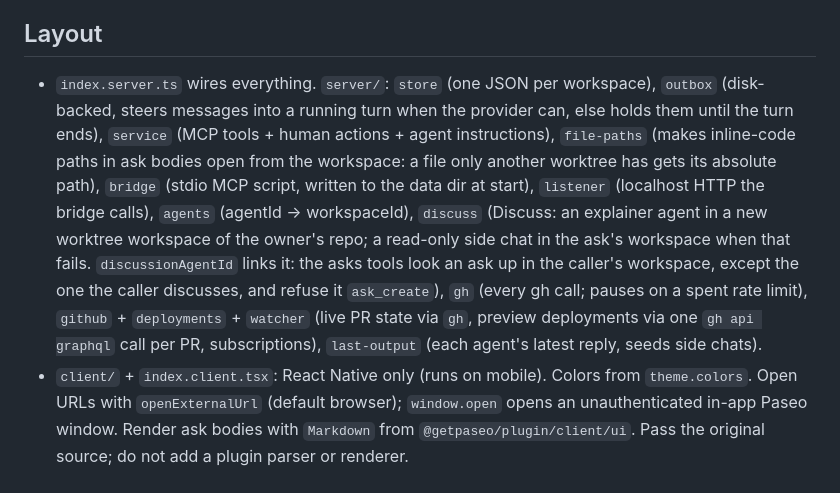
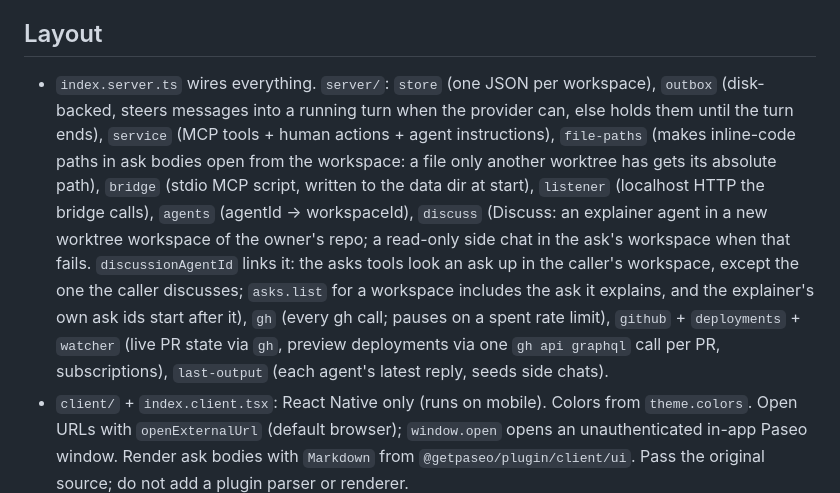
Before and after one commit to fullstackhouse/paseo-asks, a Markdown page: AGENTS.md, the part around the change. Drawn GitHub-style.

```diff
--- a/AGENTS.md
+++ b/AGENTS.md
@@ -4,7 +4,7 @@ Paseo plugin: agents record what they need from the human (asks) via MCP; Paseo
 
 ## Layout
 
-- `index.server.ts` wires everything. `server/`: `store` (one JSON per workspace), `outbox` (disk-backed, steers messages into a running turn when the provider can, else holds them until the turn ends), `service` (MCP tools + human actions + agent instructions), `file-paths` (makes inline-code paths in ask bodies open from the workspace: a file only another worktree has gets its absolute path), `bridge` (stdio MCP script, written to the data dir at start), `listener` (localhost HTTP the bridge calls), `agents` (agentId → workspaceId), `discuss` (Discuss: an explainer agent in a new worktree workspace of the owner's repo; a read-only side chat in the ask's workspace when that fails. `discussionAgentId` links it: the asks tools look an ask up in the caller's workspace, except the one the caller discusses, and refuse it `ask_create`), `gh` (every gh call; pauses on a spent rate limit), `github` + `deployments` + `watcher` (live PR state via `gh`, preview deployments via one `gh api graphql` call per PR, subscriptions), `last-output` (each agent's latest reply, seeds side chats).
+- `index.server.ts` wires everything. `server/`: `store` (one JSON per workspace), `outbox` (disk-backed, steers messages into a running turn when the provider can, else holds them until the turn ends), `service` (MCP tools + human actions + agent instructions), `file-paths` (makes inline-code paths in ask bodies open from the workspace: a file only another worktree has gets its absolute path), `bridge` (stdio MCP script, written to the data dir at start), `listener` (localhost HTTP the bridge calls), `agents` (agentId → workspaceId), `discuss` (Discuss: an explainer agent in a new worktree workspace of the owner's repo; a read-only side chat in the ask's workspace when that fails. `discussionAgentId` links it: the asks tools look an ask up in the caller's workspace, except the one the caller discusses; `asks.list` for a workspace includes the ask it explains, and the explainer's own ask ids start after it), `gh` (every gh call; pauses on a spent rate limit), `github` + `deployments` + `watcher` (live PR state via `gh`, preview deployments via one `gh api graphql` call per PR, subscriptions), `last-output` (each agent's latest reply, seeds side chats).
 - `client/` + `index.client.tsx`: React Native only (runs on mobile). Colors from `theme.colors`. Open URLs with `openExternalUrl` (default browser); `window.open` opens an unauthenticated in-app Paseo window. Render ask bodies with `Markdown` from `@getpaseo/plugin/client/ui`. Pass the original source; do not add a plugin parser or renderer.
 - `shared/asks.ts`: Zod schemas and RPC contracts. The sidebar count (`waitingCount`) skips snoozed workspaces: `client/snoozed.ts` observes `paseo.workspaces` and `shared/snooze.ts` keeps the ids; hosts without snooze omit `snoozedAt`. `client/summary.ts` reports, for every workspace with any ask, its waiting count and waiting asks (`entries`, for the host's Overview) through the host's `addWorkspaceSummaryItem` (FSH hosts from fullstackhouse/paseo#83; typed locally) so entering a workspace can open the Asks panel. It treats snoozed workspaces like `waitingCount`: nothing waiting. `shared/settings.ts`: host-wide display settings, edited in `client/SettingsScreen.tsx`.
 - `preview/`: own package.json; renders `client/` with react-native-web and mocked host modules for screenshots (`docs/*.png`). Not shipped. Markdown is shown as source there; verify diagrams and rich text in Paseo.
```
Also changed, not shown: README.md (+2 -2 lines), docs/panel.png, 7 other files.
